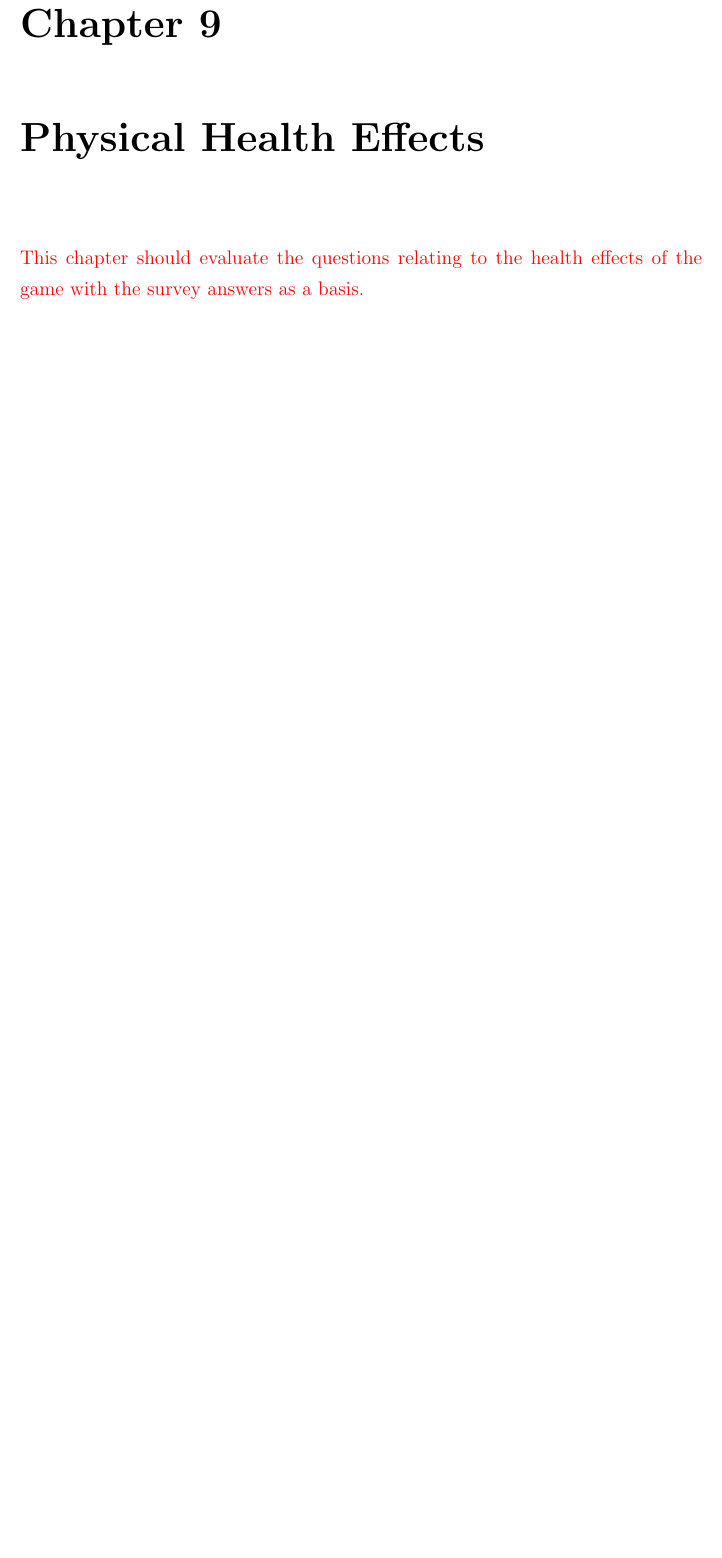
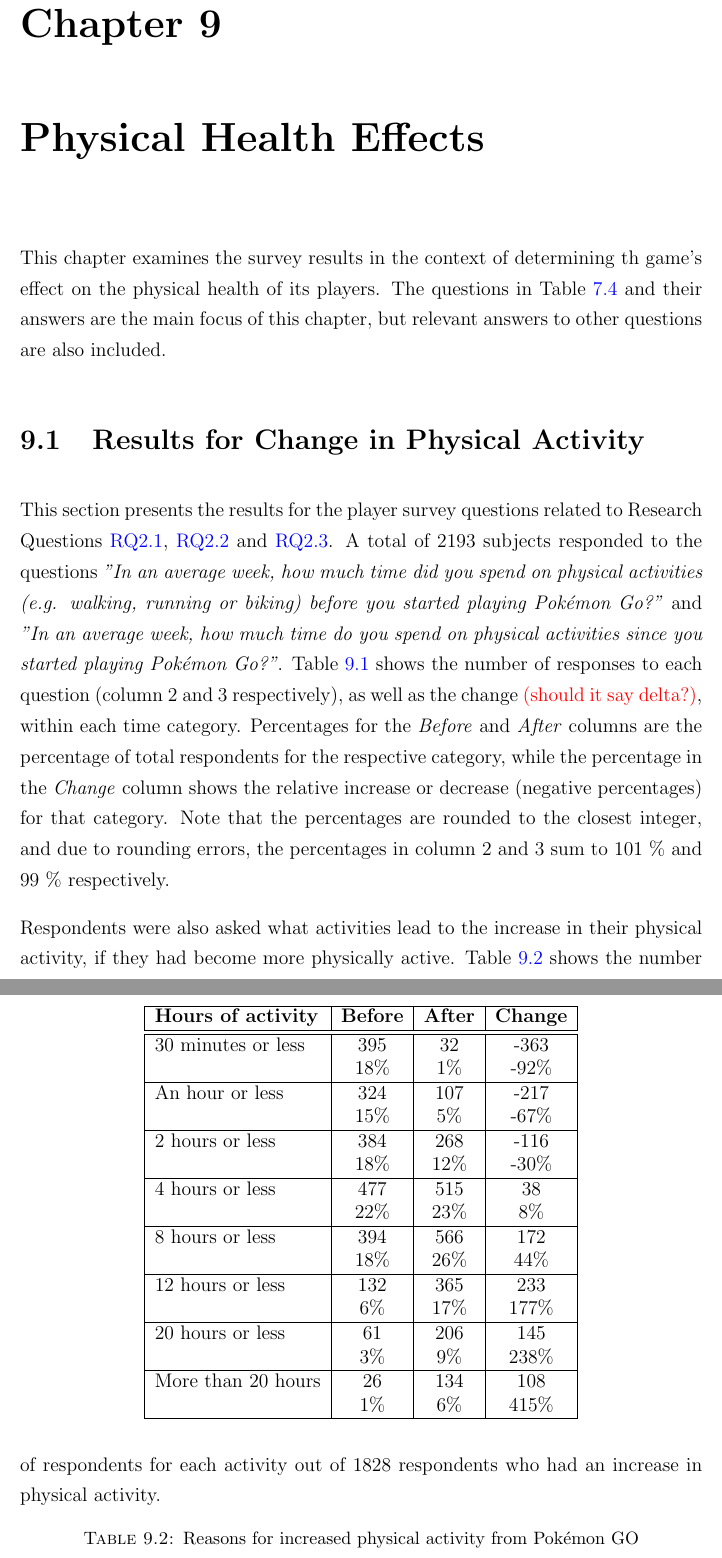
Before and after one commit to askjervold/msc-thesis, a LaTeX thesis (main.tex, which reads Chapters/5-player-study-health-effects.tex): part of page 52 of 63 before the commit and two parts of pages 53 and 54 of 66 after it, the two joined at a grey line, cut so that both start at the same text, the shorter picture padded with empty space. Compiled offline with pdfLaTeX.

Commit message:
Start chapter on physical health effects

```diff
--- a/Chapters/5-player-study-health-effects.tex
+++ b/Chapters/5-player-study-health-effects.tex
@@ -3,4 +3,40 @@
 \label{chapter:player-study-physical}
 \lhead{Chapter \ref{chapter:player-study-physical}. \emph{Player Study - Physical Health Effects}}
 
-\todo{This chapter should evaluate the questions relating to the health effects of the game with the survey answers as a basis.}
+This chapter examines the survey results in the context of determining th game's effect on the physical health of its players. The questions in Table \ref{tbl:rg2-survey-questions} and their answers are the main focus of this chapter, but relevant answers to other questions are also included.
+
+\section{Results for Change in Physical Activity}
+
+This section presents the results for the player survey questions related to Research Questions \ref{RQ2.1}, \ref{RQ2.2} and \ref{RQ2.3}. A total of 2193 subjects responded to the questions \emph{"In an average week, how much time did you spend on physical activities (e.g. walking, running or biking) before you started playing Pokémon Go?"} and \emph{"In an average week, how much time do you spend on physical activities since you started playing Pokémon Go?"}. Table \ref{tbl:physical-activity-before-and-after} shows the number of responses to each question (column 2 and 3 respectively), as well as the change \todo{(should it say delta?)}, within each time category. Percentages for the \emph{Before} and \emph{After} columns are the percentage of total respondents for the respective category, while the percentage in the \emph{Change} column shows the relative increase or decrease (negative percentages) for that category. Note that the percentages are rounded to the closest integer, and due to rounding errors, the percentages in column 2 and 3 sum to 101 \% and 99 \% respectively.
+
+\begin{table}[h]
+	\centering
+	\caption{Physical activity before and after Pokémon GO}
+	\label{tbl:physical-activity-before-and-after}
+	\begin{tabular}{|l|c|c|c|}
+		\hline
+		\textbf{Hours of activity} & \textbf{Before} & \textbf{After} & \textbf{Change} \\\hline\hline
+		30 minutes or less	& 395 & 32 & -363\\
+							& 18\% & 1\% & -92\%\\\hline
+		An hour or less & 324 & 107 & -217\\
+						& 15\% & 5\% & -67\%\\\hline
+		2 hours or less & 384 & 268 & -116\\
+						& 18\% & 12\% & -30\%\\\hline
+		4 hours or less & 477 & 515 & 38\\
+						& 22\% & 23\% & 8\%\\\hline
+		8 hours or less & 394 & 566 & 172\\
+						& 18\% & 26\% & 44\%\\\hline
+		12 hours or less	& 132 & 365 & 233\\
+							& 6\% & 17\% & 177\%\\\hline
+		20 hours or less	& 61 & 206 & 145\\
+							& 3\% & 9\% & 238\%\\\hline
+		More than 20 hours	& 26 & 134 & 108\\
+							& 1\% & 6\% & 415\%\\\hline
+	\end{tabular}
+\end{table}
+
+Respondents were also asked what activities lead to the increase in their physical activity, if they had become more physically active. Table \ref{tbl:physical-activity-sources} shows the number of respondents for each activity out of 1828 respondents who had an increase in physical activity.
+
+\begin{table}[h]
+	\centering
+	\caption{Reasons for increased physical activity from Pokémon GO}
--- a/main.tex
+++ b/main.tex
@@ -33,6 +33,7 @@
 \hypersetup{urlcolor=black, colorlinks=true} % Colors hyperlinks black
 \title{\ttitle} % Defines the thesis title
 
+\usepackage{graphicx}
 \usepackage{enumitem}
 \usepackage{tabularx}
 
```
Also changed, not shown: Figures/change-in-physical-activity-table-colors.png (added), Chapters/5-player-study-health-effects.tex (19 more changed lines), main.tex (1 more changed lines).
